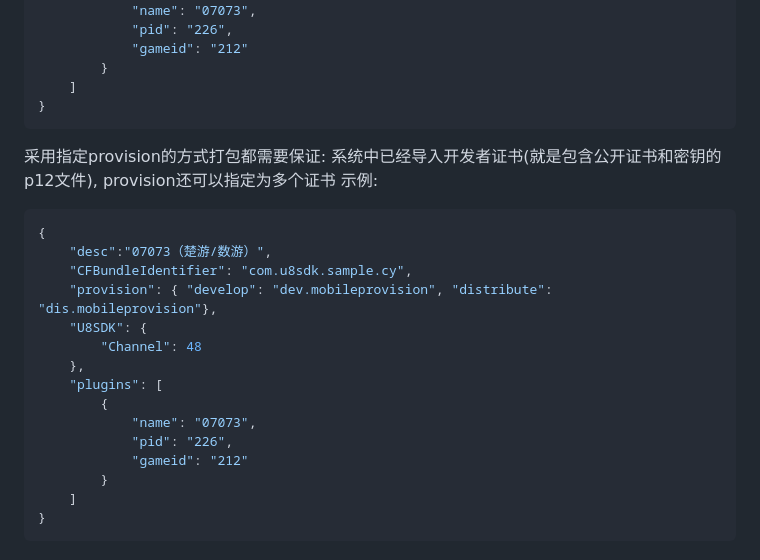
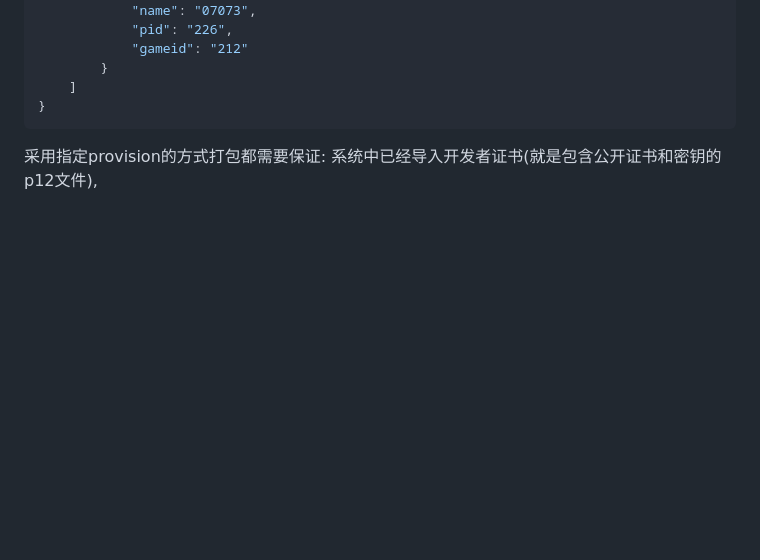
Before and after one commit to uustory/u8-xiaohei.github.com, a Markdown page: ios_codesign.md, the part around the change. Drawn GitHub-style; blank space fills up the shorter version.

````diff
--- a/ios_codesign.md
+++ b/ios_codesign.md
@@ -71,23 +71,3 @@
 }
 ```
 采用指定provision的方式打包都需要保证: 系统中已经导入开发者证书(就是包含公开证书和密钥的p12文件),
-provision还可以指定为多个证书
-示例:
-
-``` json
-{
-    "desc":"07073（楚游/数游）",
-    "CFBundleIdentifier": "com.u8sdk.sample.cy",
-    "provision": { "develop": "dev.mobileprovision", "distribute": "dis.mobileprovision"},
-    "U8SDK": {
-        "Channel": 48
-    },
-    "plugins": [
-        {
-            "name": "07073",
-            "pid": "226",
-            "gameid": "212"
-        }
-    ]
-}
-```
````
Also changed, not shown: ios_faq.md (+20 -1 lines), images/ios_link_fail1.jpg (added), images/ios_link_fail2.png (added), 1 other file.
